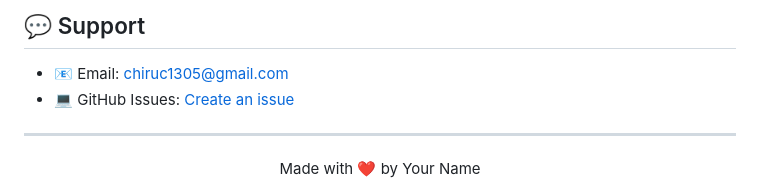
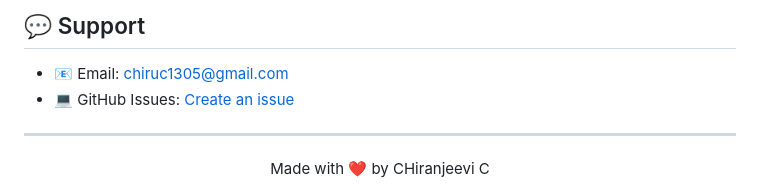
Before and after one commit to chiranjeevic13/Whatsapp_AI_agent, a Markdown page: README.md, the part around one of its changes. Rendered like a GitHub page.

```diff
--- a/README.md
+++ b/README.md
@@ -141,5 +141,5 @@ We welcome contributions! Please follow these steps:
 ---
 
 <div align="center">
-Made with ❤️ by Your Name
+Made with ❤️ by CHiranjeevi C
 </div>
```
Also changed, not shown: other parts of README.md (+1 -1 lines).
